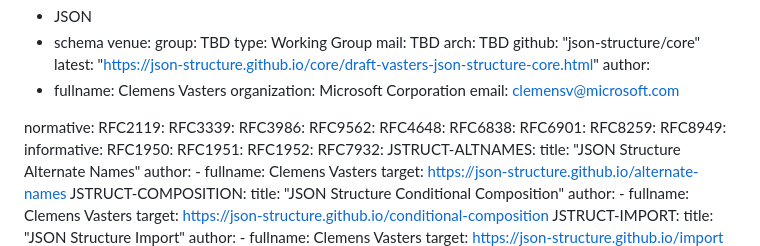
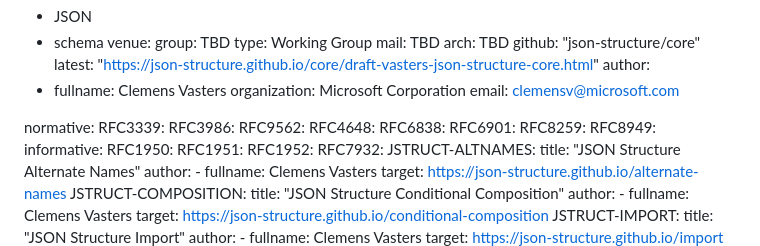
Before and after one commit to json-structure/core, a Markdown page: draft-vasters-json-structure-core.md, the part around one of its changes. Drawn GitHub-style.

Commit message:
formatting error
Signed-off-by: Clemens Vasters <clemens@vasters.com>

```diff
--- a/draft-vasters-json-structure-core.md
+++ b/draft-vasters-json-structure-core.md
@@ -26,7 +26,6 @@ author:
     email: clemensv@microsoft.com
 
 normative:
-  RFC2119:
   RFC3339:
   RFC3986:
   RFC9562:
```
Also changed, not shown: other parts of draft-vasters-json-structure-core.md (+1 -1 lines).
